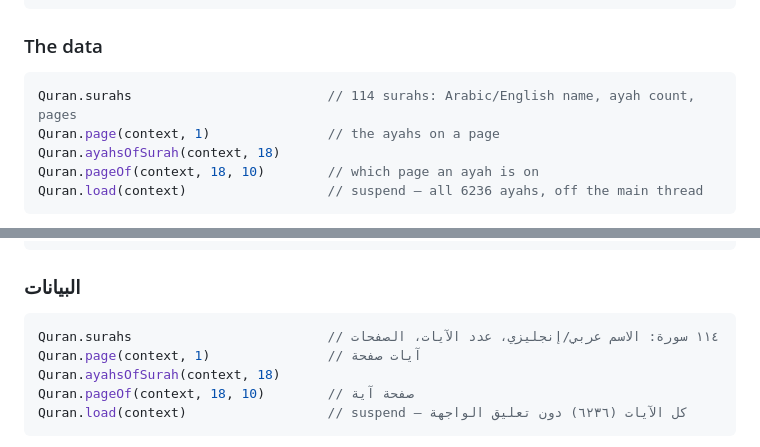
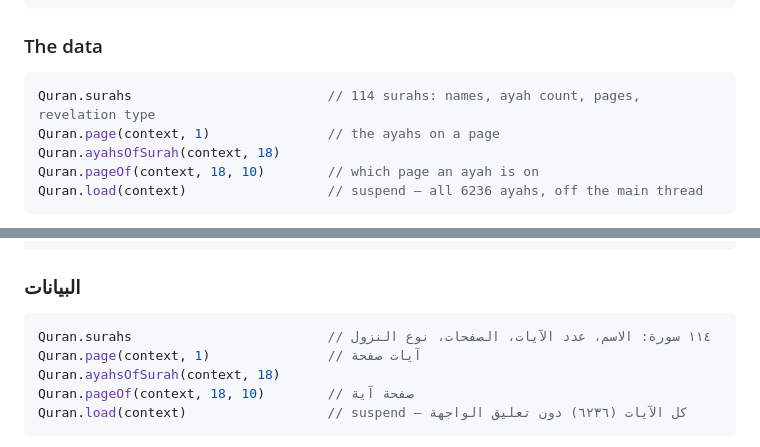
Before and after one commit to sherifshabans/mushaf-text, a Markdown page: README.md, 2 parts joined by grey strips. Drawn GitHub-style.

````diff
--- a/README.md
+++ b/README.md
@@ -218,7 +218,7 @@ QuranText(ayahs = Quran.ayahsOfSurah(context, 112), onAyahClick = { })
 ### The data
 
 ```kotlin
-Quran.surahs                         // 114 surahs: Arabic/English name, ayah count, pages
+Quran.surahs                         // 114 surahs: names, ayah count, pages, revelation type
 Quran.page(context, 1)               // the ayahs on a page
 Quran.ayahsOfSurah(context, 18)
 Quran.pageOf(context, 18, 10)        // which page an ayah is on
@@ -550,7 +550,7 @@ QuranText(ayahs = Quran.ayahsOfSurah(context, 112), onAyahClick = { })
 ### البيانات
 
 ```kotlin
-Quran.surahs                         // ١١٤ سورة: الاسم عربي/إنجليزي، عدد الآيات، الصفحات
+Quran.surahs                         // ١١٤ سورة: الاسم، عدد الآيات، الصفحات، نوع النزول
 Quran.page(context, 1)               // آيات صفحة
 Quran.ayahsOfSurah(context, 18)
 Quran.pageOf(context, 18, 10)        // صفحة آية
````
Also changed, not shown: CHANGELOG.md (+11 -4 lines).
